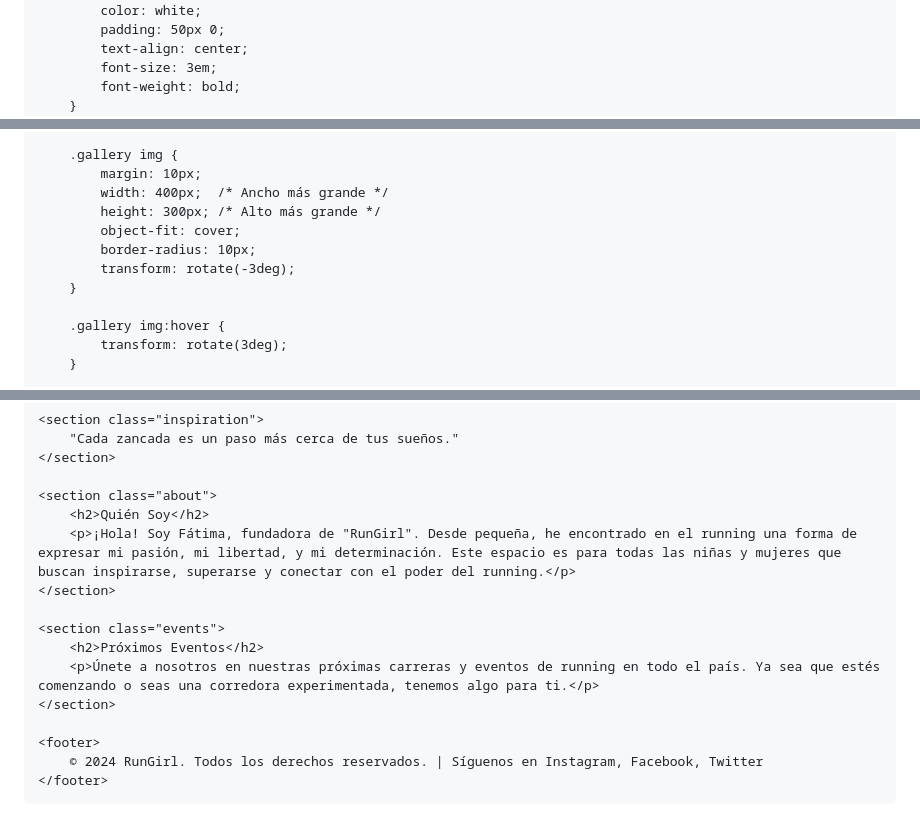
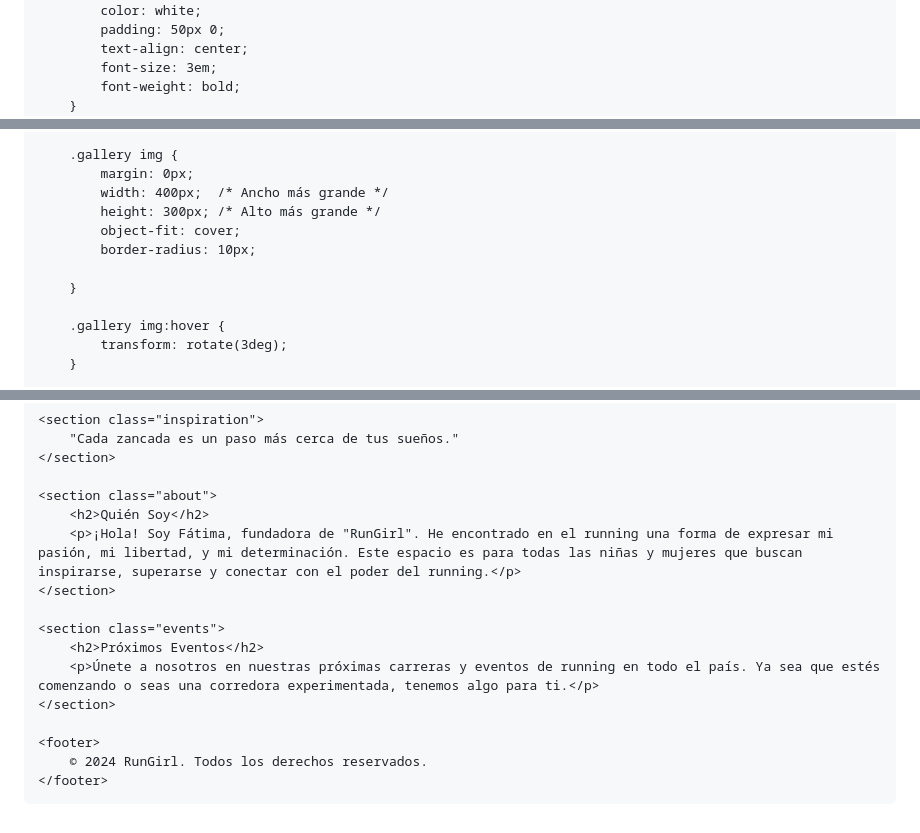
Before and after one commit to FatimaHurt/RunGirl, a Markdown page: README.md, 3 parts joined by grey strips. Drawn GitHub-style.

```diff
--- a/README.md
+++ b/README.md
@@ -7,7 +7,7 @@
     <style>
         body {
             margin: 0;
-            font-family: Arial, sans-serif;
+            font-family: Anton+SC, sans-serif;
             color: white;
             background-color: #FF89BB; /* Fondo general */
         }
@@ -34,12 +34,12 @@
         }
 
         .gallery img {
-            margin: 10px;
+            margin: 0px;
             width: 400px;  /* Ancho más grande */
             height: 300px; /* Alto más grande */
             object-fit: cover;
             border-radius: 10px;
-            transform: rotate(-3deg);
+
         }
 
         .gallery img:hover {
@@ -123,7 +123,7 @@
 
     <section class="about">
         <h2>Quién Soy</h2>
-        <p>¡Hola! Soy Fátima, fundadora de "RunGirl". Desde pequeña, he encontrado en el running una forma de expresar mi pasión, mi libertad, y mi determinación. Este espacio es para todas las niñas y mujeres que buscan inspirarse, superarse y conectar con el poder del running.</p>
+        <p>¡Hola! Soy Fátima, fundadora de "RunGirl". He encontrado en el running una forma de expresar mi pasión, mi libertad, y mi determinación. Este espacio es para todas las niñas y mujeres que buscan inspirarse, superarse y conectar con el poder del running.</p>
     </section>
 
     <section class="events">
@@ -132,7 +132,7 @@
     </section>
 
     <footer>
-        © 2024 RunGirl. Todos los derechos reservados. | Síguenos en Instagram, Facebook, Twitter
+        © 2024 RunGirl. Todos los derechos reservados.
     </footer>
 </body>
 </html>
```
Also changed, not shown: other parts of README.md (+1 -1 lines).
